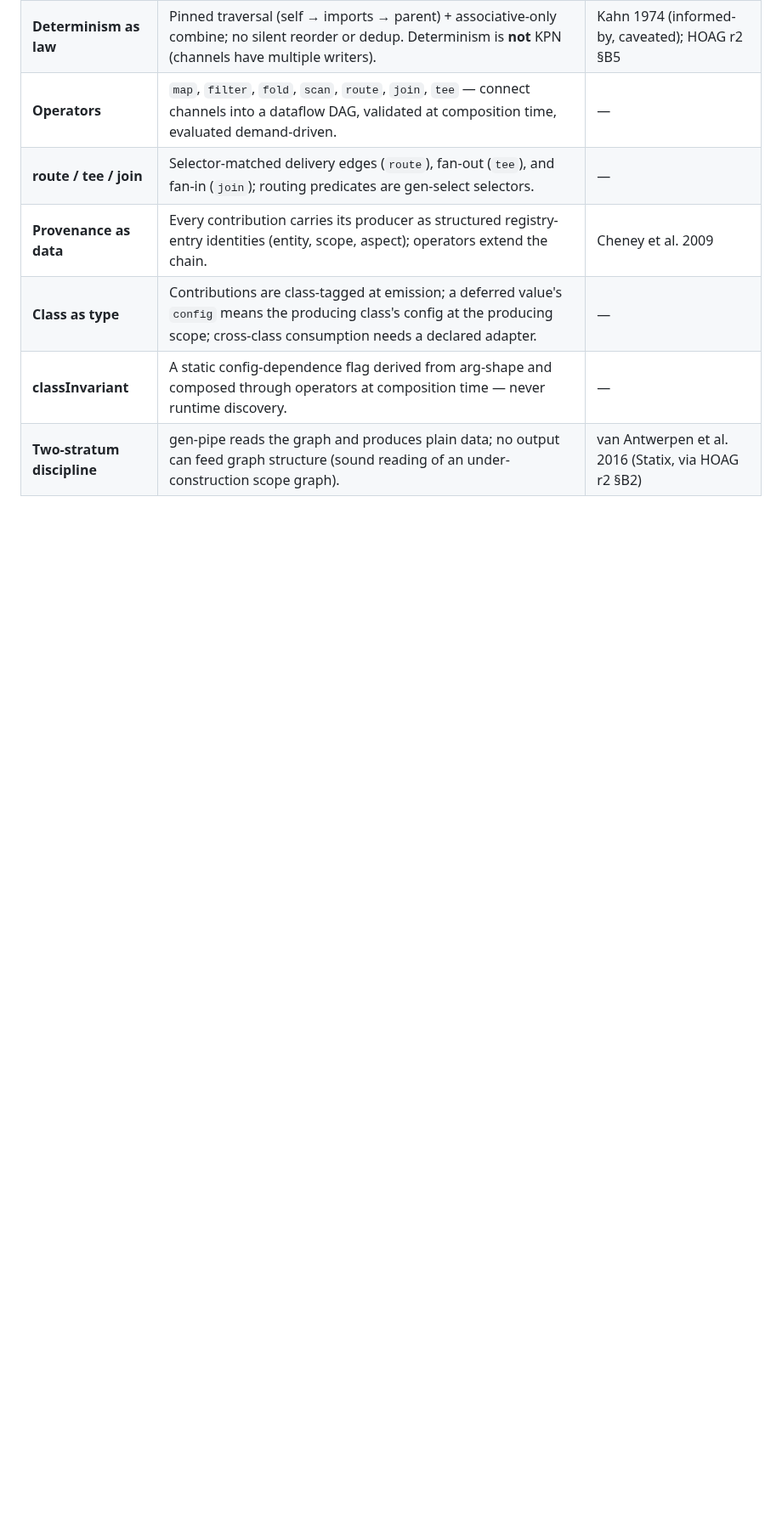
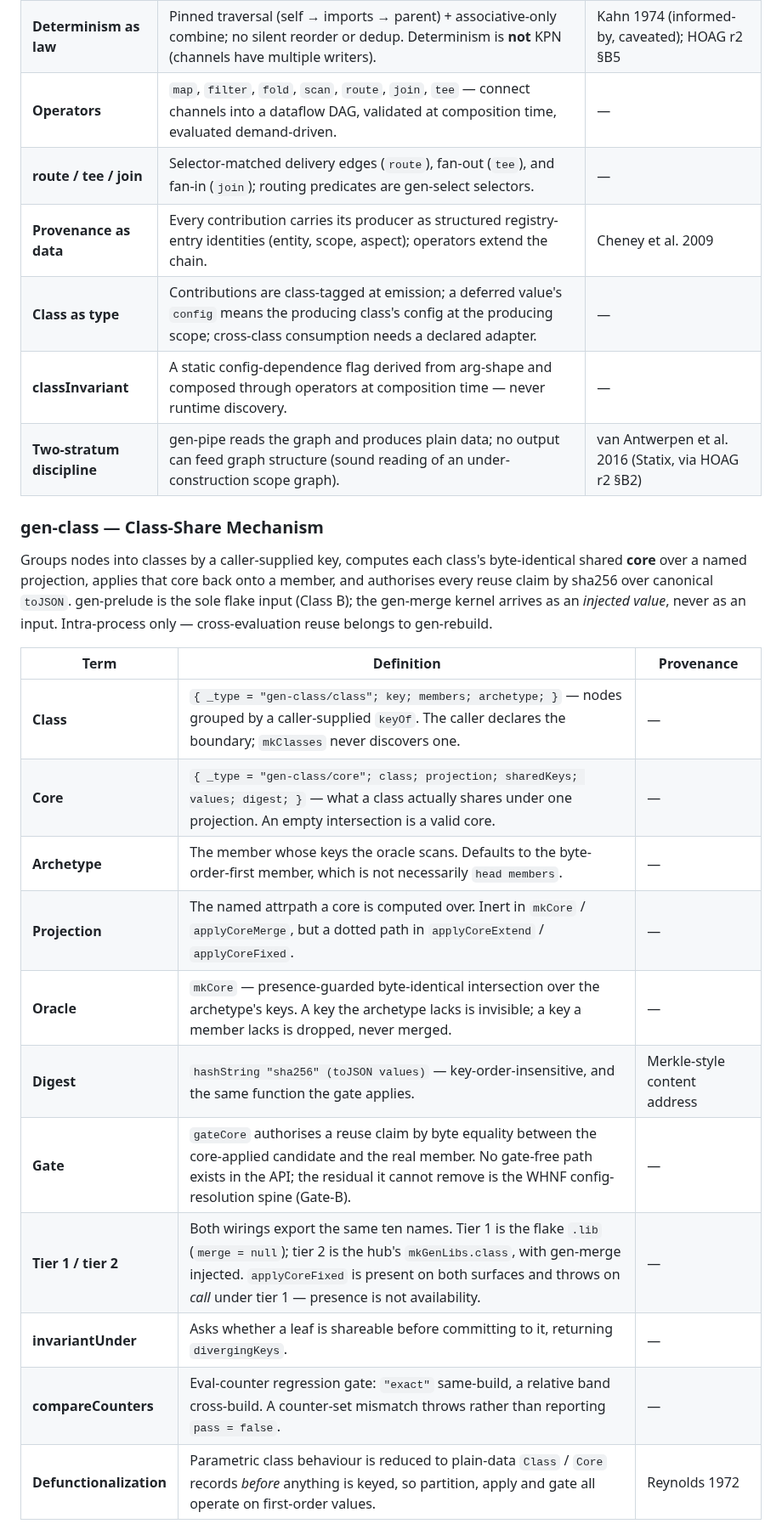
Before and after one commit to sini/gen, a Markdown page: TERMINOLOGY.md, the part around one of its changes. Shown at 85% size. Rendered like a GitHub page; blank space fills up the shorter version.

```diff
--- a/TERMINOLOGY.md
+++ b/TERMINOLOGY.md
@@ -416,3 +418,21 @@ Content-agnostic dataflow algebra for scoped channels. Depends on gen-prelude +
 | **classInvariant** | A static config-dependence flag derived from arg-shape and composed through operators at composition time — never runtime discovery. | — |
 | **Two-stratum discipline** | gen-pipe reads the graph and produces plain data; no output can feed graph structure (sound reading of an under-construction scope graph). | van Antwerpen et al. 2016 (Statix, via HOAG r2 §B2) |
 
+### gen-class — Class-Share Mechanism
+
+Groups nodes into classes by a caller-supplied key, computes each class's byte-identical shared **core** over a named projection, applies that core back onto a member, and authorises every reuse claim by sha256 over canonical `toJSON`. gen-prelude is the sole flake input (Class B); the gen-merge kernel arrives as an *injected value*, never as an input. Intra-process only — cross-evaluation reuse belongs to gen-rebuild.
+
+| Term | Definition | Provenance |
+|------|-----------|------------|
+| **Class** | `{ _type = "gen-class/class"; key; members; archetype; }` — nodes grouped by a caller-supplied `keyOf`. The caller declares the boundary; `mkClasses` never discovers one. | — |
+| **Core** | `{ _type = "gen-class/core"; class; projection; sharedKeys; values; digest; }` — what a class actually shares under one projection. An empty intersection is a valid core. | — |
+| **Archetype** | The member whose keys the oracle scans. Defaults to the byte-order-first member, which is not necessarily `head members`. | — |
+| **Projection** | The named attrpath a core is computed over. Inert in `mkCore` / `applyCoreMerge`, but a dotted path in `applyCoreExtend` / `applyCoreFixed`. | — |
+| **Oracle** | `mkCore` — presence-guarded byte-identical intersection over the archetype's keys. A key the archetype lacks is invisible; a key a member lacks is dropped, never merged. | — |
+| **Digest** | `hashString "sha256" (toJSON values)` — key-order-insensitive, and the same function the gate applies. | Merkle-style content address |
+| **Gate** | `gateCore` authorises a reuse claim by byte equality between the core-applied candidate and the real member. No gate-free path exists in the API; the residual it cannot remove is the WHNF config-resolution spine (Gate-B). | — |
+| **Tier 1 / tier 2** | Both wirings export the same ten names. Tier 1 is the flake `.lib` (`merge = null`); tier 2 is the hub's `mkGenLibs.class`, with gen-merge injected. `applyCoreFixed` is present on both surfaces and throws on *call* under tier 1 — presence is not availability. | — |
+| **invariantUnder** | Asks whether a leaf is shareable before committing to it, returning `divergingKeys`. | — |
+| **compareCounters** | Eval-counter regression gate: `"exact"` same-build, a relative band cross-build. A counter-set mismatch throws rather than reporting `pass = false`. | — |
+| **Defunctionalization** | Parametric class behaviour is reduced to plain-data `Class` / `Core` records *before* anything is keyed, so partition, apply and gate all operate on first-order values. | Reynolds 1972 |
+
```
Also changed, not shown: other parts of TERMINOLOGY.md (+20 -0 lines).
